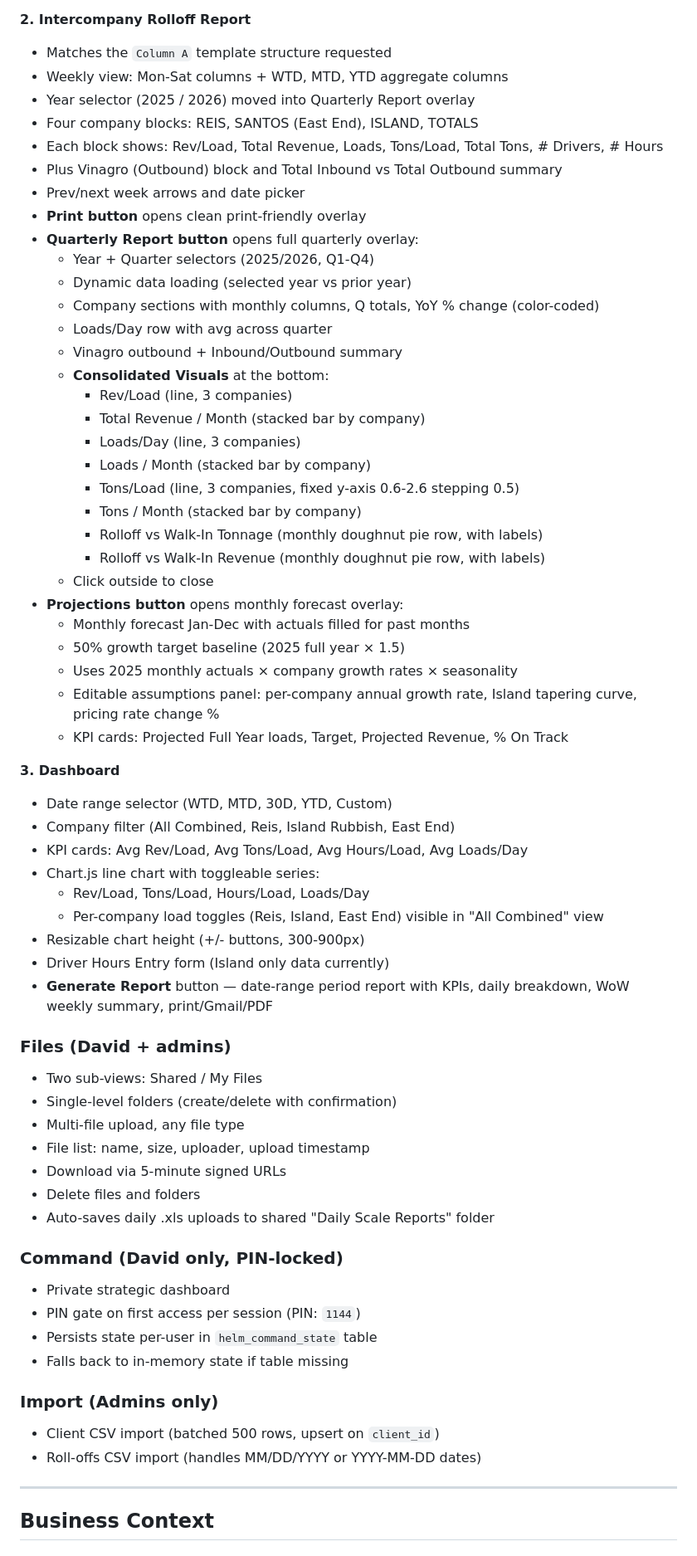
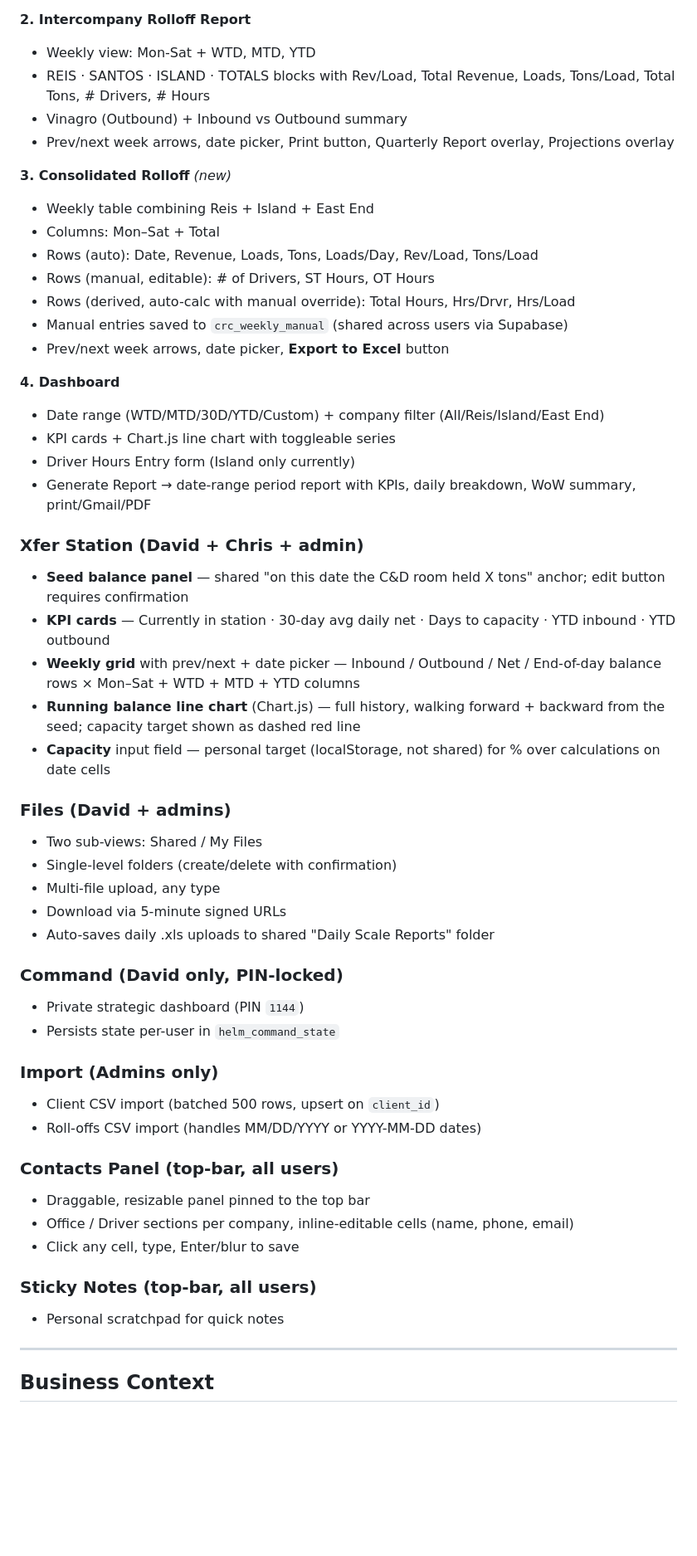
Before and after one commit to bonez4/helm-app, a Markdown page: README.md, the part around one of its changes. Shown at 83% size. Drawn GitHub-style; blank space fills up the shorter version.

```diff
--- a/README.md
+++ b/README.md
@@ -247,65 +245,54 @@ The IRR Scale tab has three sub-views:
 
 **2. Intercompany Rolloff Report**
-- Matches the `Column A` template structure requested
-- Weekly view: Mon-Sat columns + WTD, MTD, YTD aggregate columns
-- Year selector (2025 / 2026) moved into Quarterly Report overlay
-- Four company blocks: REIS, SANTOS (East End), ISLAND, TOTALS
-- Each block shows: Rev/Load, Total Revenue, Loads, Tons/Load, Total Tons, # Drivers, # Hours
-- Plus Vinagro (Outbound) block and Total Inbound vs Total Outbound summary
-- Prev/next week arrows and date picker
-- **Print button** opens clean print-friendly overlay
-- **Quarterly Report button** opens full quarterly overlay:
-  - Year + Quarter selectors (2025/2026, Q1-Q4)
-  - Dynamic data loading (selected year vs prior year)
-  - Company sections with monthly columns, Q totals, YoY % change (color-coded)
-  - Loads/Day row with avg across quarter
-  - Vinagro outbound + Inbound/Outbound summary
-  - **Consolidated Visuals** at the bottom:
-    - Rev/Load (line, 3 companies)
-    - Total Revenue / Month (stacked bar by company)
-    - Loads/Day (line, 3 companies)
-    - Loads / Month (stacked bar by company)
-    - Tons/Load (line, 3 companies, fixed y-axis 0.6-2.6 stepping 0.5)
-    - Tons / Month (stacked bar by company)
-    - Rolloff vs Walk-In Tonnage (monthly doughnut pie row, with labels)
-    - Rolloff vs Walk-In Revenue (monthly doughnut pie row, with labels)
-  - Click outside to close
-- **Projections button** opens monthly forecast overlay:
-  - Monthly forecast Jan-Dec with actuals filled for past months
-  - 50% growth target baseline (2025 full year × 1.5)
-  - Uses 2025 monthly actuals × company growth rates × seasonality
-  - Editable assumptions panel: per-company annual growth rate, Island tapering curve, pricing rate change %
-  - KPI cards: Projected Full Year loads, Target, Projected Revenue, % On Track
+- Weekly view: Mon-Sat + WTD, MTD, YTD
+- REIS · SANTOS · ISLAND · TOTALS blocks with Rev/Load, Total Revenue, Loads, Tons/Load, Total Tons, # Drivers, # Hours
+- Vinagro (Outbound) + Inbound vs Outbound summary
+- Prev/next week arrows, date picker, Print button, Quarterly Report overlay, Projections overlay
 
-**3. Dashboard**
-- Date range selector (WTD, MTD, 30D, YTD, Custom)
-- Company filter (All Combined, Reis, Island Rubbish, East End)
-- KPI cards: Avg Rev/Load, Avg Tons/Load, Avg Hours/Load, Avg Loads/Day
-- Chart.js line chart with toggleable series:
-  - Rev/Load, Tons/Load, Hours/Load, Loads/Day
-  - Per-company load toggles (Reis, Island, East End) visible in "All Combined" view
-- Resizable chart height (+/- buttons, 300-900px)
-- Driver Hours Entry form (Island only data currently)
-- **Generate Report** button — date-range period report with KPIs, daily breakdown, WoW weekly summary, print/Gmail/PDF
+**3. Consolidated Rolloff** *(new)*
+- Weekly table combining Reis + Island + East End
+- Columns: Mon–Sat + Total
+- Rows (auto): Date, Revenue, Loads, Tons, Loads/Day, Rev/Load, Tons/Load
+- Rows (manual, editable): # of Drivers, ST Hours, OT Hours
+- Rows (derived, auto-calc with manual override): Total Hours, Hrs/Drvr, Hrs/Load
+- Manual entries saved to `crc_weekly_manual` (shared across users via Supabase)
+- Prev/next week arrows, date picker, **Export to Excel** button
+
+**4. Dashboard**
+- Date range (WTD/MTD/30D/YTD/Custom) + company filter (All/Reis/Island/East End)
+- KPI cards + Chart.js line chart with toggleable series
+- Driver Hours Entry form (Island only currently)
+- Generate Report → date-range period report with KPIs, daily breakdown, WoW summary, print/Gmail/PDF
+
+### Xfer Station (David + Chris + admin)
+- **Seed balance panel** — shared "on this date the C&D room held X tons" anchor; edit button requires confirmation
+- **KPI cards** — Currently in station · 30-day avg daily net · Days to capacity · YTD inbound · YTD outbound
+- **Weekly grid** with prev/next + date picker — Inbound / Outbound / Net / End-of-day balance rows × Mon–Sat + WTD + MTD + YTD columns
+- **Running balance line chart** (Chart.js) — full history, walking forward + backward from the seed; capacity target shown as dashed red line
+- **Capacity** input field — personal target (localStorage, not shared) for % over calculations on date cells
 
 ### Files (David + admins)
 - Two sub-views: Shared / My Files
 - Single-level folders (create/delete with confirmation)
-- Multi-file upload, any file type
-- File list: name, size, uploader, upload timestamp
+- Multi-file upload, any type
 - Download via 5-minute signed URLs
-- Delete files and folders
 - Auto-saves daily .xls uploads to shared "Daily Scale Reports" folder
 
 ### Command (David only, PIN-locked)
-- Private strategic dashboard
-- PIN gate on first access per session (PIN: `1144`)
-- Persists state per-user in `helm_command_state` table
-- Falls back to in-memory state if table missing
+- Private strategic dashboard (PIN `1144`)
+- Persists state per-user in `helm_command_state`
 
 ### Import (Admins only)
 - Client CSV import (batched 500 rows, upsert on `client_id`)
 - Roll-offs CSV import (handles MM/DD/YYYY or YYYY-MM-DD dates)
+
+### Contacts Panel (top-bar, all users)
+- Draggable, resizable panel pinned to the top bar
+- Office / Driver sections per company, inline-editable cells (name, phone, email)
+- Click any cell, type, Enter/blur to save
+
+### Sticky Notes (top-bar, all users)
+- Personal scratchpad for quick notes
 
 ---
 
```
Also changed, not shown: other parts of README.md (+187 -144 lines).
